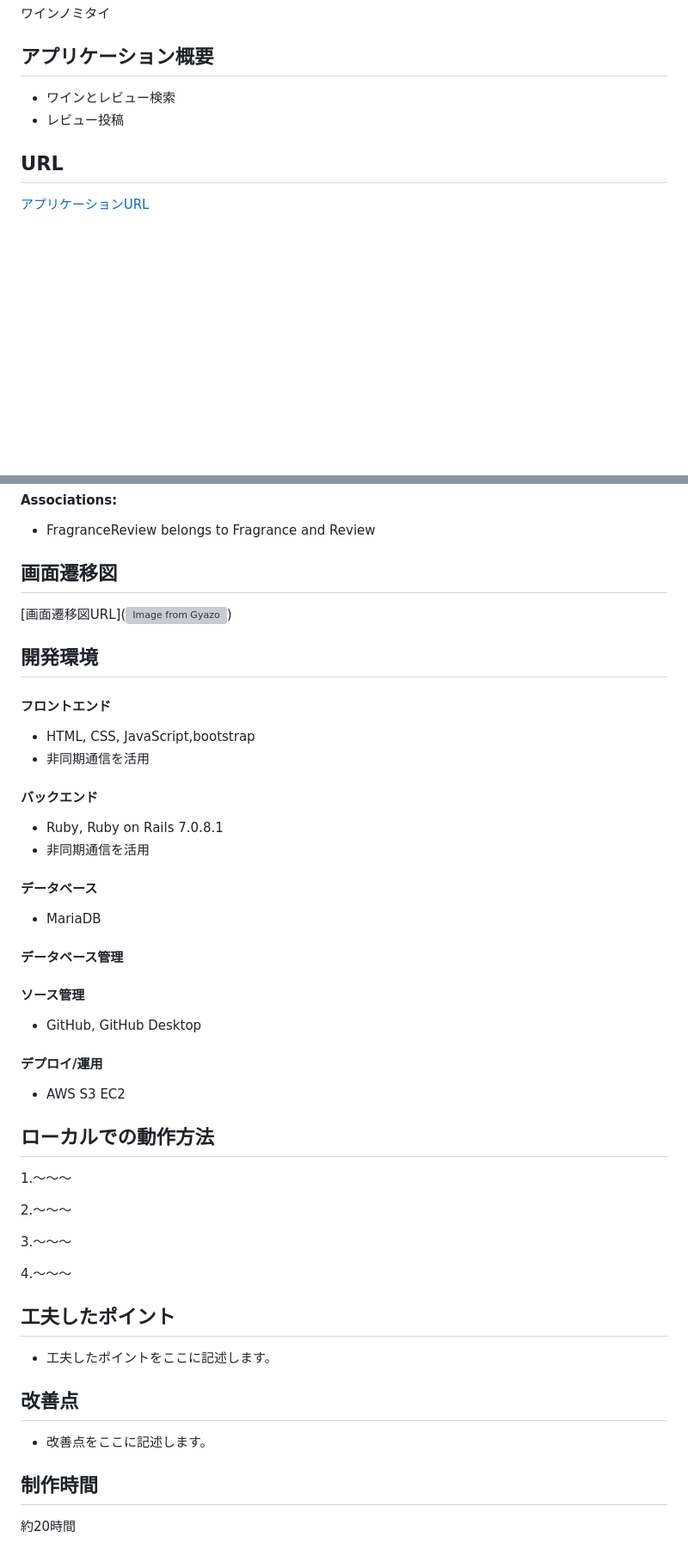
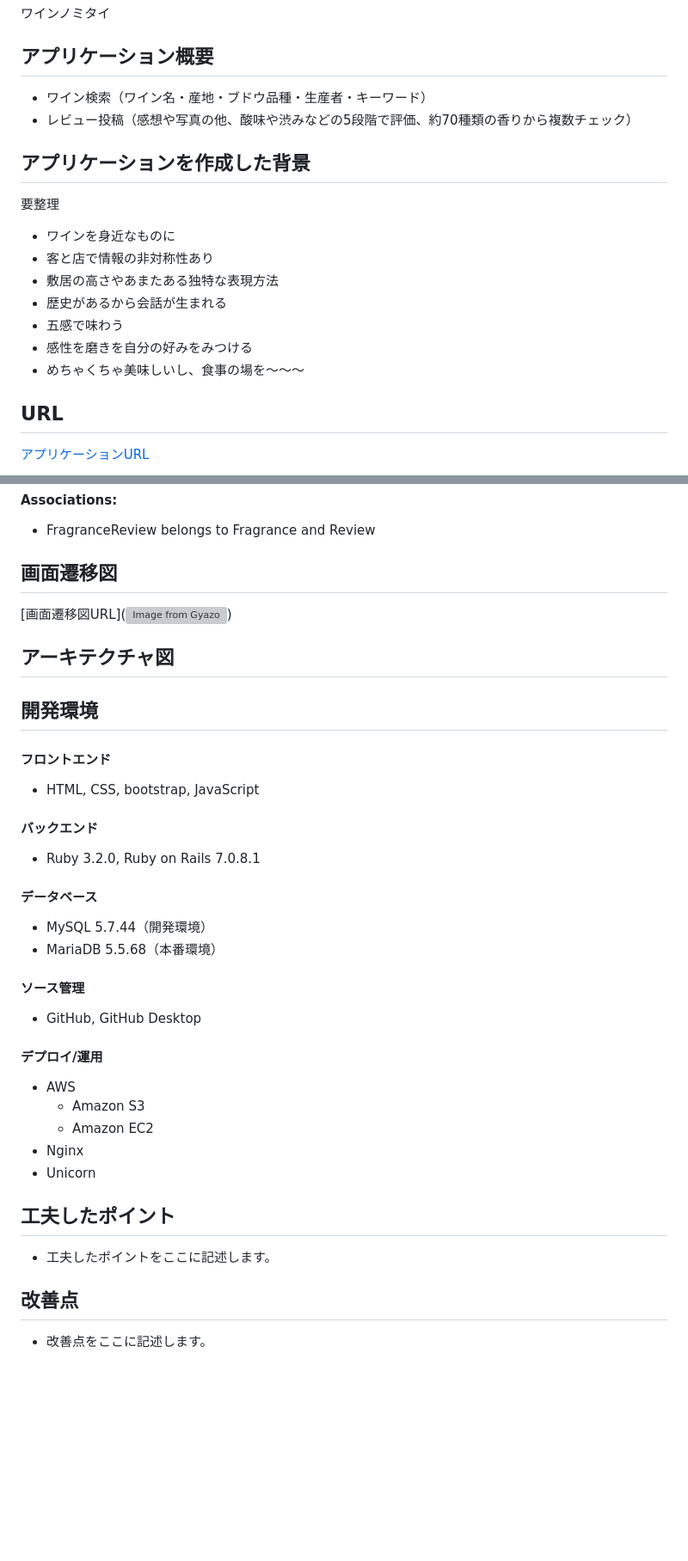
Before and after one commit to OKI-2024/iam_som, a Markdown page: README.md, 2 parts joined by grey strips. Shown: that part at 86% size. Drawn GitHub-style; blank space fills up the shorter version; grey boxes are pictures that could not be loaded.

```diff
--- a/README.md
+++ b/README.md
@@ -2,8 +2,18 @@
 ワインノミタイ
 
 ## アプリケーション概要
-- ワインとレビュー検索
-- レビュー投稿
+- ワイン検索（ワイン名・産地・ブドウ品種・生産者・キーワード）
+- レビュー投稿（感想や写真の他、酸味や渋みなどの5段階で評価、約70種類の香りから複数チェック）
+
+## アプリケーションを作成した背景
+要整理
+- ワインを身近なものに
+- 客と店で情報の非対称性あり
+- 敷居の高さやあまたある独特な表現方法
+- 歴史があるから会話が生まれる
+- 五感で味わう
+- 感性を磨きを自分の好みをみつける
+- めちゃくちゃ美味しいし、食事の場を～～～
 
 ## URL
 [アプリケーションURL](http://54.250.155.78/)
@@ -117,43 +121,33 @@
 ## 画面遷移図
 [画面遷移図URL]([![Image from Gyazo](https://i.gyazo.com/0865acb7d0d36d6b878e2bab995b022c.png)](https://gyazo.com/0865acb7d0d36d6b878e2bab995b022c))
 
+## アーキテクチャ図
+
 ## 開発環境
 
 #### フロントエンド
-- HTML, CSS, JavaScript,bootstrap
-- 非同期通信を活用
+- HTML, CSS, bootstrap, JavaScript
 
 #### バックエンド
-- Ruby, Ruby on Rails 7.0.8.1
-- 非同期通信を活用
+- Ruby 3.2.0, Ruby on Rails 7.0.8.1
 
 #### データベース
-- MariaDB
-
-#### データベース管理
+- MySQL 5.7.44（開発環境）
+- MariaDB 5.5.68（本番環境）
 
 #### ソース管理
 - GitHub, GitHub Desktop
 
 #### デプロイ/運用
-- AWS S3 EC2
+- AWS
+  - Amazon S3
+  - Amazon EC2
+- Nginx
+- Unicorn
 
-
-
-## ローカルでの動作方法
-1.～～～
-
-2.～～～
-
-3.～～～
-
-4.～～～
 
 ## 工夫したポイント
 - 工夫したポイントをここに記述します。
 
 ## 改善点
 - 改善点をここに記述します。
-
-## 制作時間
-約20時間
```
Also changed, not shown: other parts of README.md (+6 -12 lines).
